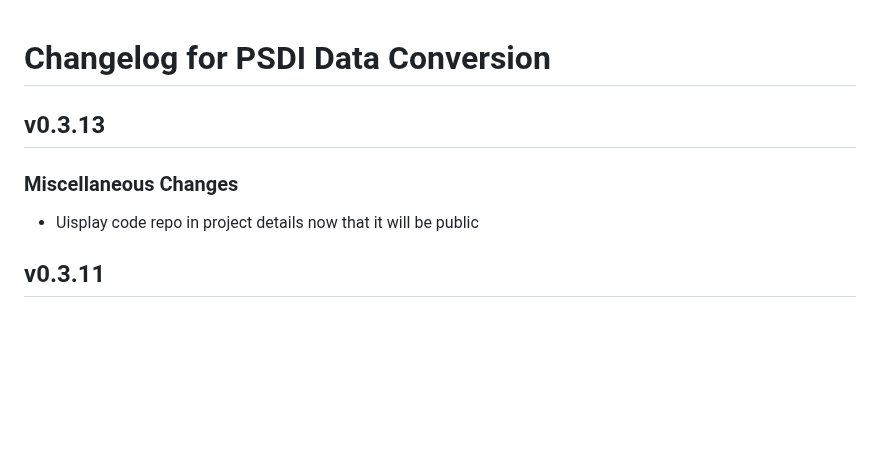
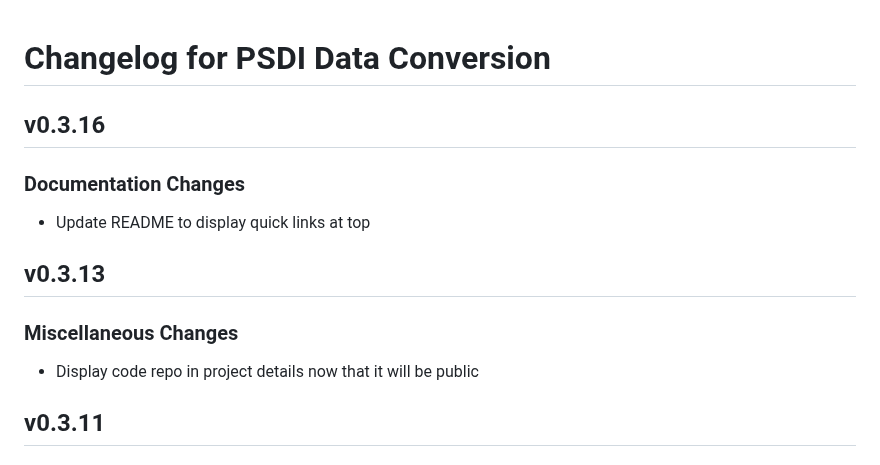
Before and after one commit to PSDI-UK/psdi-data-conversion, a Markdown page: CHANGELOG.md, the part around the change. GitHub-like rendering; blank space fills up the shorter version.

```diff
--- a/CHANGELOG.md
+++ b/CHANGELOG.md
@@ -1,10 +1,16 @@
 # Changelog for PSDI Data Conversion
+
+## v0.3.16
+
+### Documentation Changes
+
+- Update README to display quick links at top
 
 ## v0.3.13
 
 ### Miscellaneous Changes
 
-- Uisplay code repo in project details now that it will be public
+- Display code repo in project details now that it will be public
 
 ## v0.3.11
 
```
Also changed, not shown: README.md (+9 -4 lines).
